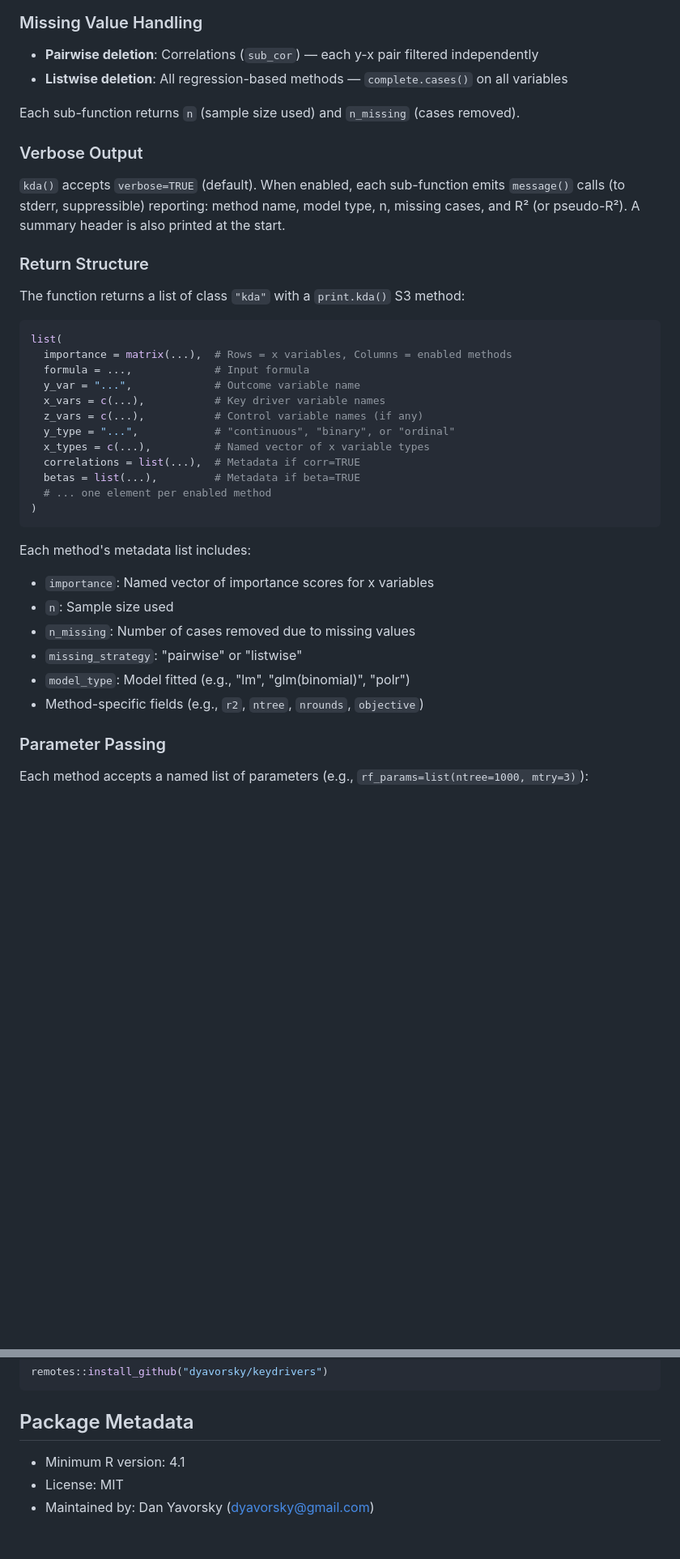
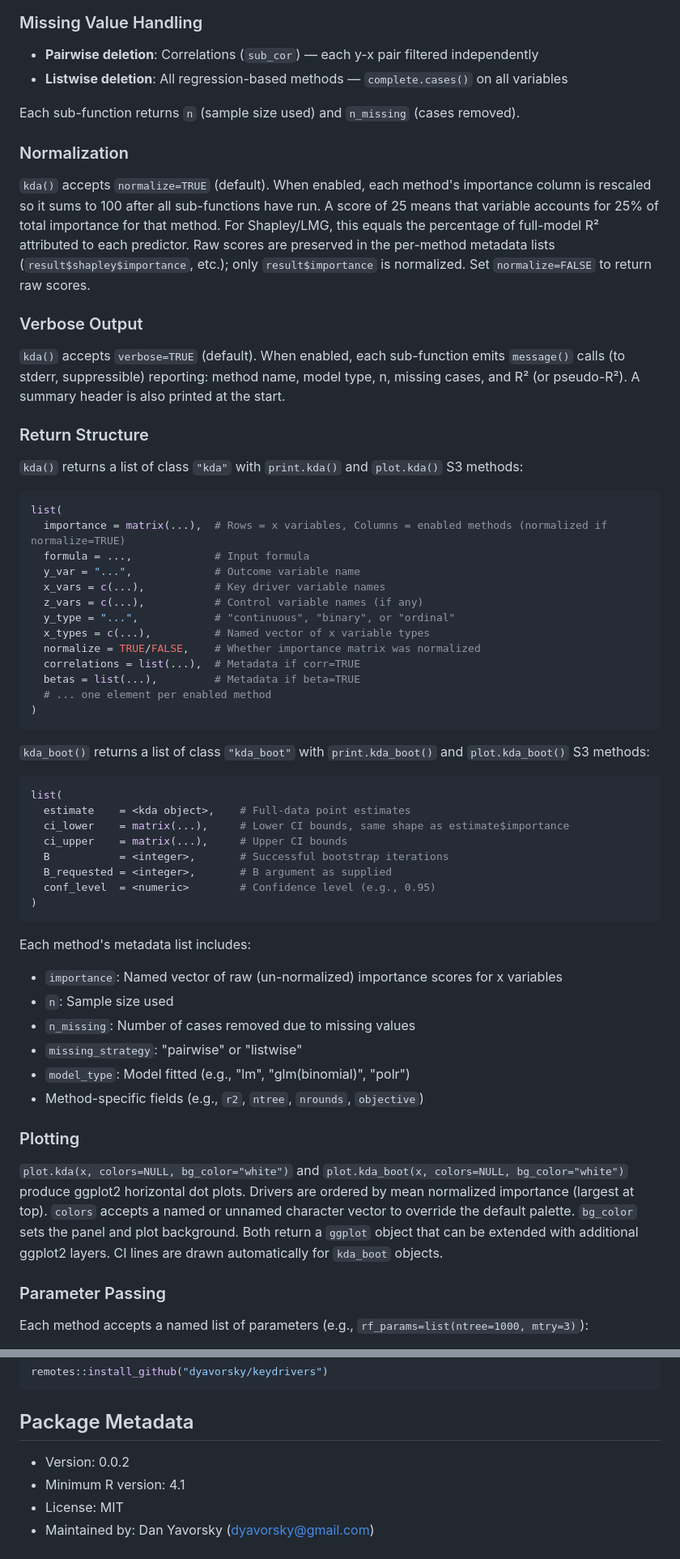
Before and after one commit to dyavorsky/keydrivers, a Markdown page: CLAUDE.md, 2 parts joined by grey strips. Shown at 81% size. Drawn GitHub-style; blank space fills up the shorter version.

````diff
--- a/CLAUDE.md
+++ b/CLAUDE.md
@@ -109,6 +116,15 @@ Control variables are used differently by method:
 
 Each sub-function returns `n` (sample size used) and `n_missing` (cases removed).
 
+### Normalization
+
+`kda()` accepts `normalize=TRUE` (default). When enabled, each method's importance column
+is rescaled so it sums to 100 after all sub-functions have run. A score of 25 means that
+variable accounts for 25% of total importance for that method. For Shapley/LMG, this equals
+the percentage of full-model R² attributed to each predictor. Raw scores are preserved in the
+per-method metadata lists (`result$shapley$importance`, etc.); only `result$importance` is
+normalized. Set `normalize=FALSE` to return raw scores.
+
 ### Verbose Output
 
 `kda()` accepts `verbose=TRUE` (default). When enabled, each sub-function emits
@@ -117,29 +133,51 @@ missing cases, and R² (or pseudo-R²). A summary header is also printed at the
 
 ### Return Structure
 
-The function returns a list of class `"kda"` with a `print.kda()` S3 method:
+`kda()` returns a list of class `"kda"` with `print.kda()` and `plot.kda()` S3 methods:
 ```r
 list(
-  importance = matrix(...),  # Rows = x variables, Columns = enabled methods
+  importance = matrix(...),  # Rows = x variables, Columns = enabled methods (normalized if normalize=TRUE)
   formula = ...,             # Input formula
   y_var = "...",             # Outcome variable name
   x_vars = c(...),           # Key driver variable names
   z_vars = c(...),           # Control variable names (if any)
   y_type = "...",            # "continuous", "binary", or "ordinal"
   x_types = c(...),          # Named vector of x variable types
+  normalize = TRUE/FALSE,    # Whether importance matrix was normalized
   correlations = list(...),  # Metadata if corr=TRUE
   betas = list(...),         # Metadata if beta=TRUE
   # ... one element per enabled method
 )
 ```
 
+`kda_boot()` returns a list of class `"kda_boot"` with `print.kda_boot()` and
+`plot.kda_boot()` S3 methods:
+```r
+list(
+  estimate    = <kda object>,    # Full-data point estimates
+  ci_lower    = matrix(...),     # Lower CI bounds, same shape as estimate$importance
+  ci_upper    = matrix(...),     # Upper CI bounds
+  B           = <integer>,       # Successful bootstrap iterations
+  B_requested = <integer>,       # B argument as supplied
+  conf_level  = <numeric>        # Confidence level (e.g., 0.95)
+)
+```
+
 Each method's metadata list includes:
-- `importance`: Named vector of importance scores for x variables
+- `importance`: Named vector of raw (un-normalized) importance scores for x variables
 - `n`: Sample size used
 - `n_missing`: Number of cases removed due to missing values
 - `missing_strategy`: "pairwise" or "listwise"
 - `model_type`: Model fitted (e.g., "lm", "glm(binomial)", "polr")
 - Method-specific fields (e.g., `r2`, `ntree`, `nrounds`, `objective`)
+
+### Plotting
+
+`plot.kda(x, colors=NULL, bg_color="white")` and `plot.kda_boot(x, colors=NULL, bg_color="white")`
+produce ggplot2 horizontal dot plots. Drivers are ordered by mean normalized importance (largest
+at top). `colors` accepts a named or unnamed character vector to override the default palette.
+`bg_color` sets the panel and plot background. Both return a `ggplot` object that can be
+extended with additional ggplot2 layers. CI lines are drawn automatically for `kda_boot` objects.
 
 ### Parameter Passing
 
@@ -196,6 +235,7 @@ remotes::install_github("dyavorsky/keydrivers")
 
 ## Package Metadata
 
+- Version: 0.0.2
 - Minimum R version: 4.1
 - License: MIT
 - Maintained by: Dan Yavorsky (dyavorsky@gmail.com)
````
Also changed, not shown: other parts of CLAUDE.md (+11 -3 lines).
